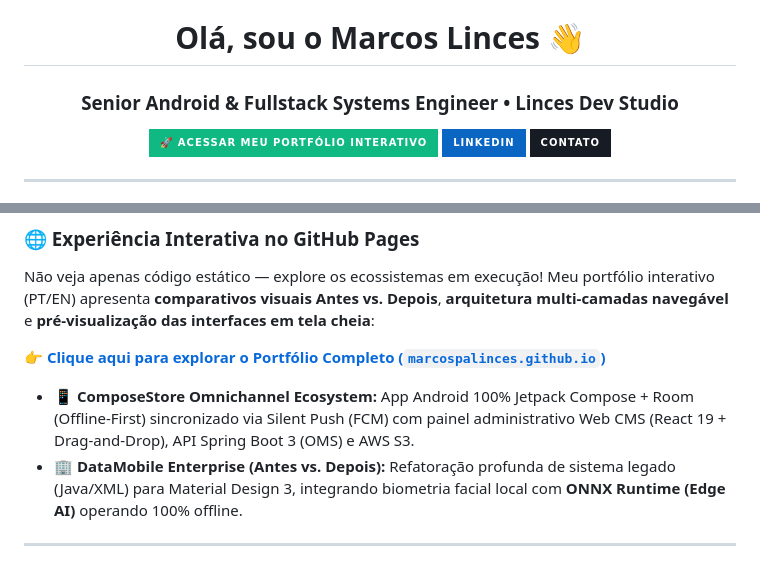
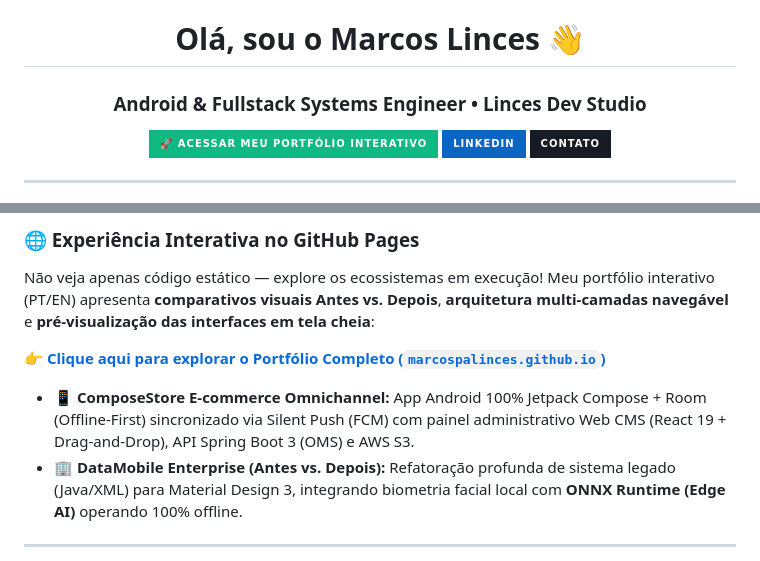
Before and after one commit to MarcosPALinces/MarcosPALinces.github.io, a Markdown page: README.md, 2 parts joined by grey strips. Rendered like a GitHub page; badges without logos.

Commit message:
Update title and description in README.md

```diff
--- a/README.md
+++ b/README.md
@@ -1,7 +1,7 @@
 <div align="center">
 
 # Olá, sou o Marcos Linces 👋
-### **Senior Android & Fullstack Systems Engineer • Linces Dev Studio**
+### **Android & Fullstack Systems Engineer • Linces Dev Studio**
 
 [![Portfólio Interativo](https://img.shields.io/badge/🚀_ACESSAR_MEU_PORTFÓLIO_INTERATIVO-10B981?style=for-the-badge&logo=googlechrome&logoColor=051B11)](https://marcospalinces.github.io/index.html)
 [![LinkedIn](https://img.shields.io/badge/LinkedIn-0A66C2?style=for-the-badge&logo=linkedin&logoColor=white)](https://www.linkedin.com/in/marcos-paulo-augsten-linces-4b6889153/)
@@ -18,7 +18,7 @@ Não veja apenas código estático — explore os ecossistemas em execução! Me
 
 👉 **[Clique aqui para explorar o Portfólio Completo (`marcospalinces.github.io`)](https://marcospalinces.github.io/index.html)**
 
-* **📱 ComposeStore Omnichannel Ecosystem:** App Android 100% Jetpack Compose + Room (Offline-First) sincronizado via Silent Push (FCM) com painel administrativo Web CMS (React 19 + Drag-and-Drop), API Spring Boot 3 (OMS) e AWS S3.
+* **📱 ComposeStore E-commerce Omnichannel:** App Android 100% Jetpack Compose + Room (Offline-First) sincronizado via Silent Push (FCM) com painel administrativo Web CMS (React 19 + Drag-and-Drop), API Spring Boot 3 (OMS) e AWS S3.
 * **🏢 DataMobile Enterprise (Antes vs. Depois):** Refatoração profunda de sistema legado (Java/XML) para Material Design 3, integrando biometria facial local com **ONNX Runtime (Edge AI)** operando 100% offline.
 
 ---
```
